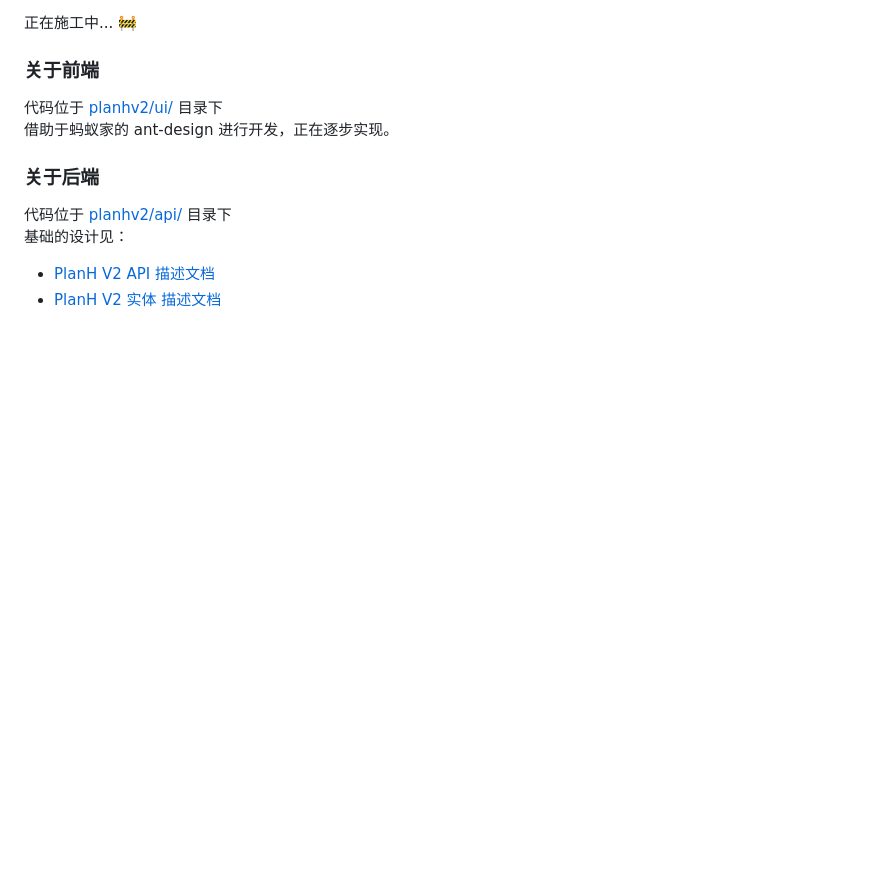
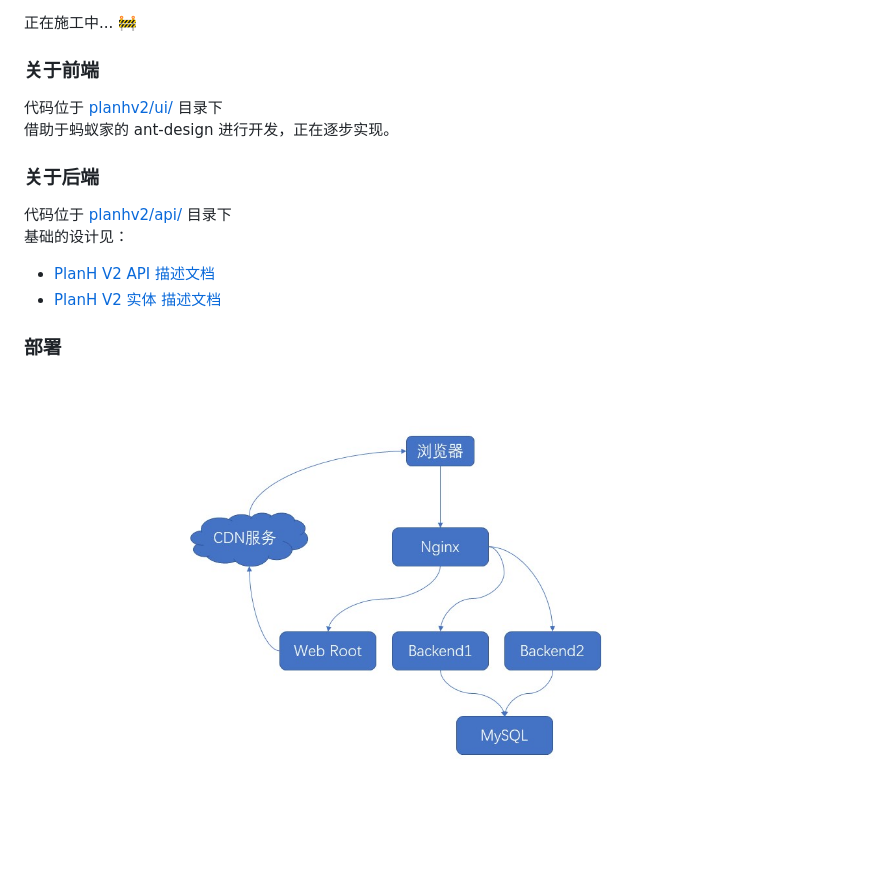
Before and after one commit to kanetah/planhv2, a Markdown page: README.md, the part around the change. Rendered like a GitHub page; pictures changed too: picture/planHV2架构.jpg (added); blank space fills up the shorter version.

Commit message:
updata readme, add a picture

```diff
--- a/README.md
+++ b/README.md
@@ -14,3 +14,6 @@
 基础的设计见：
 - [PlanH V2 API 描述文档](https://github.com/kanetah/planhv2/blob/master/api/planH-api.md)
 - [PlanH V2 实体 描述文档](https://github.com/kanetah/planhv2/blob/master/api/planH-entity.md)
+
+### 部署
+![无法显示图片](https://github.com/kanetah/planhv2/raw/master/picture/planHV2架构.jpg)
```
